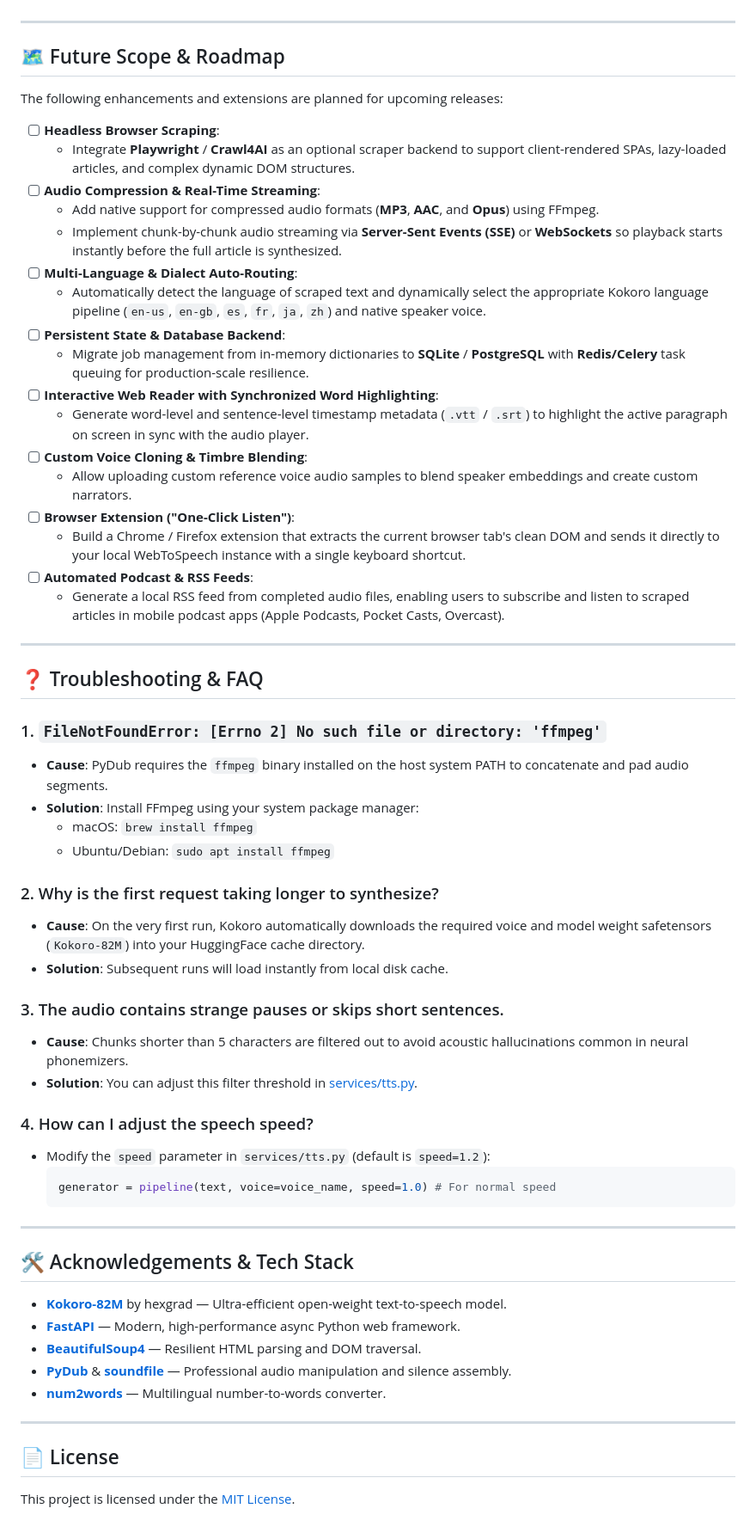
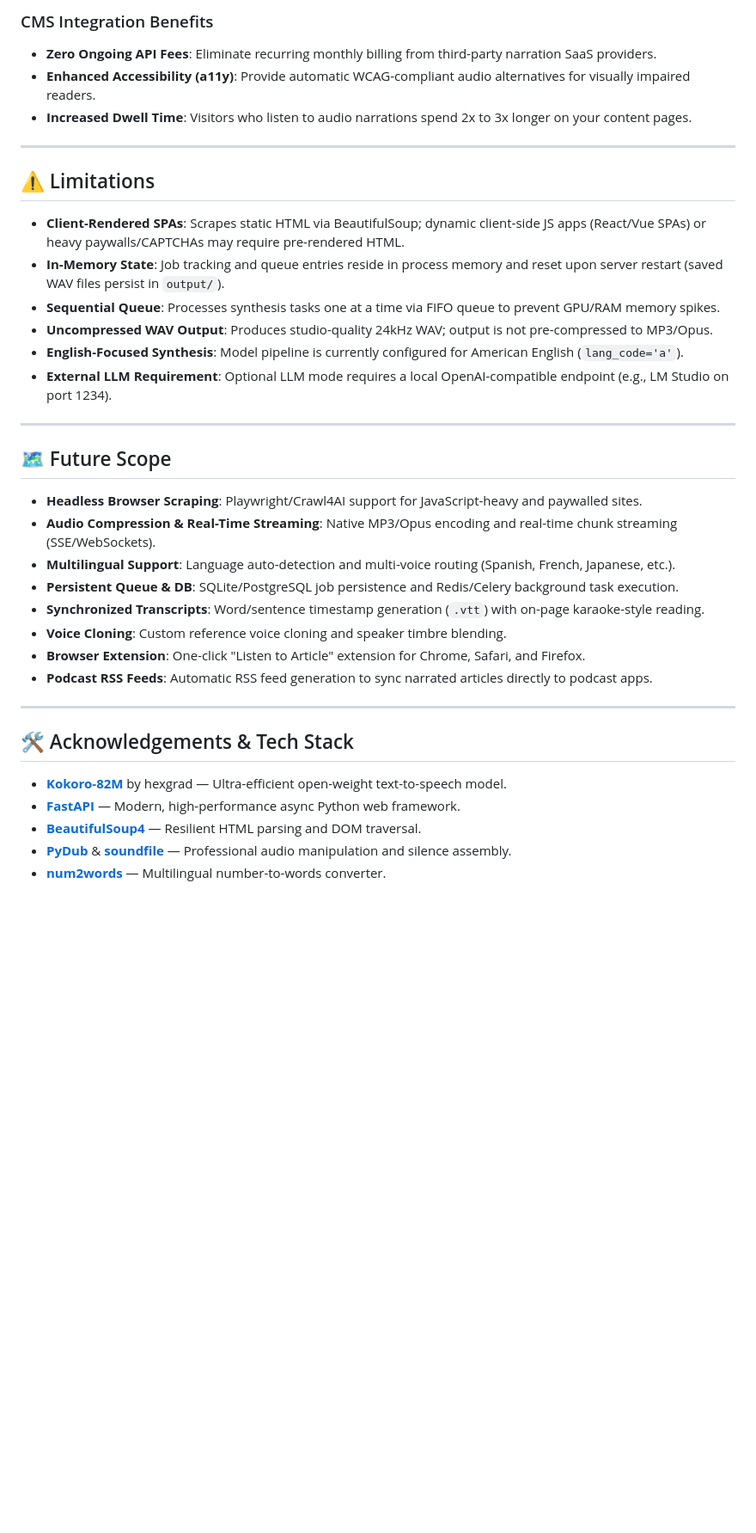
Before and after one commit to akash250899/webpage-to-speech-local-ai, a Markdown page: README.md, the part around one of its changes. Shown at 86% size. Drawn GitHub-style; blank space fills up the shorter version.

Commit message:
docs: add CMS integration guide, streamline limitations and roadmap, remove license and FAQ

````diff
--- a/README.md
+++ b/README.md
@@ -407,51 +484,31 @@ While WebToSpeech AI is capable of handling most modern articles, users should b
+### CMS Integration Benefits
+- **Zero Ongoing API Fees**: Eliminate recurring monthly billing from third-party narration SaaS providers.
+- **Enhanced Accessibility (a11y)**: Provide automatic WCAG-compliant audio alternatives for visually impaired readers.
+- **Increased Dwell Time**: Visitors who listen to audio narrations spend 2x to 3x longer on your content pages.
 
 ---
 
-## 🗺️ Future Scope & Roadmap
+## ⚠️ Limitations
 
-The following enhancements and extensions are planned for upcoming releases:
-
-- [ ] **Headless Browser Scraping**:
-  - Integrate **Playwright** / **Crawl4AI** as an optional scraper backend to support client-rendered SPAs, lazy-loaded articles, and complex dynamic DOM structures.
-- [ ] **Audio Compression & Real-Time Streaming**:
-  - Add native support for compressed audio formats (**MP3**, **AAC**, and **Opus**) using FFmpeg.
-  - Implement chunk-by-chunk audio streaming via **Server-Sent Events (SSE)** or **WebSockets** so playback starts instantly before the full article is synthesized.
-- [ ] **Multi-Language & Dialect Auto-Routing**:
-  - Automatically detect the language of scraped text and dynamically select the appropriate Kokoro language pipeline (`en-us`, `en-gb`, `es`, `fr`, `ja`, `zh`) and native speaker voice.
-- [ ] **Persistent State & Database Backend**:
-  - Migrate job management from in-memory dictionaries to **SQLite** / **PostgreSQL** with **Redis/Celery** task queuing for production-scale resilience.
-- [ ] **Interactive Web Reader with Synchronized Word Highlighting**:
-  - Generate word-level and sentence-level timestamp metadata (`.vtt` / `.srt`) to highlight the active paragraph on screen in sync with the audio player.
-- [ ] **Custom Voice Cloning & Timbre Blending**:
-  - Allow uploading custom reference voice audio samples to blend speaker embeddings and create custom narrators.
-- [ ] **Browser Extension ("One-Click Listen")**:
-  - Build a Chrome / Firefox extension that extracts the current browser tab's clean DOM and sends it directly to your local WebToSpeech instance with a single keyboard shortcut.
-- [ ] **Automated Podcast & RSS Feeds**:
-  - Generate a local RSS feed from completed audio files, enabling users to subscribe and listen to scraped articles in mobile podcast apps (Apple Podcasts, Pocket Casts, Overcast).
+- **Client-Rendered SPAs**: Scrapes static HTML via BeautifulSoup; dynamic client-side JS apps (React/Vue SPAs) or heavy paywalls/CAPTCHAs may require pre-rendered HTML.
+- **In-Memory State**: Job tracking and queue entries reside in process memory and reset upon server restart (saved WAV files persist in `output/`).
+- **Sequential Queue**: Processes synthesis tasks one at a time via FIFO queue to prevent GPU/RAM memory spikes.
+- **Uncompressed WAV Output**: Produces studio-quality 24kHz WAV; output is not pre-compressed to MP3/Opus.
+- **English-Focused Synthesis**: Model pipeline is currently configured for American English (`lang_code='a'`).
+- **External LLM Requirement**: Optional LLM mode requires a local OpenAI-compatible endpoint (e.g., LM Studio on port 1234).
 
 ---
 
-## ❓ Troubleshooting & FAQ
+## 🗺️ Future Scope
 
-### 1. `FileNotFoundError: [Errno 2] No such file or directory: 'ffmpeg'`
-- **Cause**: PyDub requires the `ffmpeg` binary installed on the host system PATH to concatenate and pad audio segments.
-- **Solution**: Install FFmpeg using your system package manager:
-  - macOS: `brew install ffmpeg`
-  - Ubuntu/Debian: `sudo apt install ffmpeg`
-
-### 2. Why is the first request taking longer to synthesize?
-- **Cause**: On the very first run, Kokoro automatically downloads the required voice and model weight safetensors (`Kokoro-82M`) into your HuggingFace cache directory.
-- **Solution**: Subsequent runs will load instantly from local disk cache.
-
-### 3. The audio contains strange pauses or skips short sentences.
-- **Cause**: Chunks shorter than 5 characters are filtered out to avoid acoustic hallucinations common in neural phonemizers.
-- **Solution**: You can adjust this filter threshold in [services/tts.py](file:///Users/akashverma/AI/Text_to_Speech/services/tts.py#L115).
-
-### 4. How can I adjust the speech speed?
-- Modify the `speed` parameter in `services/tts.py` (default is `speed=1.2`):
-  ```python
-  generator = pipeline(text, voice=voice_name, speed=1.0) # For normal speed
-  ```
+- **Headless Browser Scraping**: Playwright/Crawl4AI support for JavaScript-heavy and paywalled sites.
+- **Audio Compression & Real-Time Streaming**: Native MP3/Opus encoding and real-time chunk streaming (SSE/WebSockets).
+- **Multilingual Support**: Language auto-detection and multi-voice routing (Spanish, French, Japanese, etc.).
+- **Persistent Queue & DB**: SQLite/PostgreSQL job persistence and Redis/Celery background task execution.
+- **Synchronized Transcripts**: Word/sentence timestamp generation (`.vtt`) with on-page karaoke-style reading.
+- **Voice Cloning**: Custom reference voice cloning and speaker timbre blending.
+- **Browser Extension**: One-click "Listen to Article" extension for Chrome, Safari, and Firefox.
+- **Podcast RSS Feeds**: Automatic RSS feed generation to sync narrated articles directly to podcast apps.
 
 ---
 
@@ -462,9 +519,3 @@ The following enhancements and extensions are planned for upcoming releases:
 - **[BeautifulSoup4](https://www.crummy.com/software/BeautifulSoup/)** — Resilient HTML parsing and DOM traversal.
 - **[PyDub](http://pydub.com/)** & **[soundfile](https://pysoundfile.readthedocs.io/)** — Professional audio manipulation and silence assembly.
 - **[num2words](https://github.com/savoirfairelinux/num2words)** — Multilingual number-to-words converter.
-
----
-
-## 📄 License
-
-This project is licensed under the [MIT License](LICENSE).
````
Also changed, not shown: other parts of README.md (+95 -18 lines).
